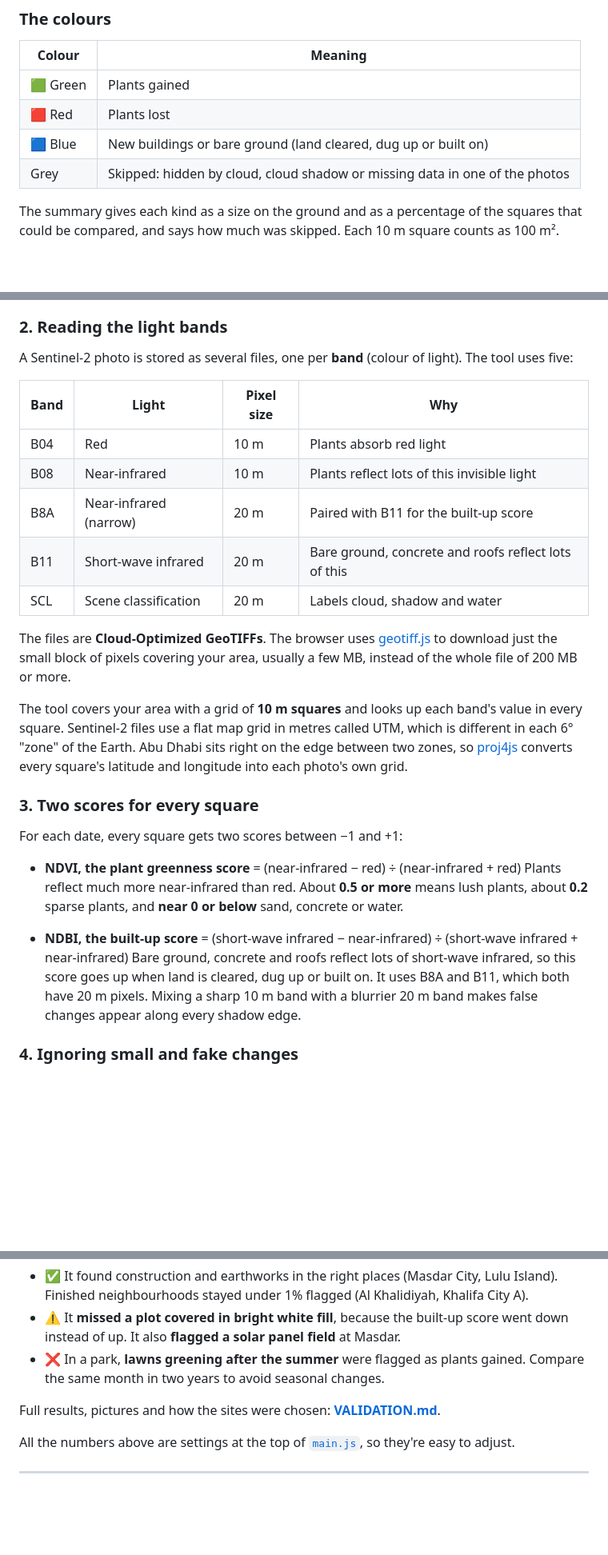
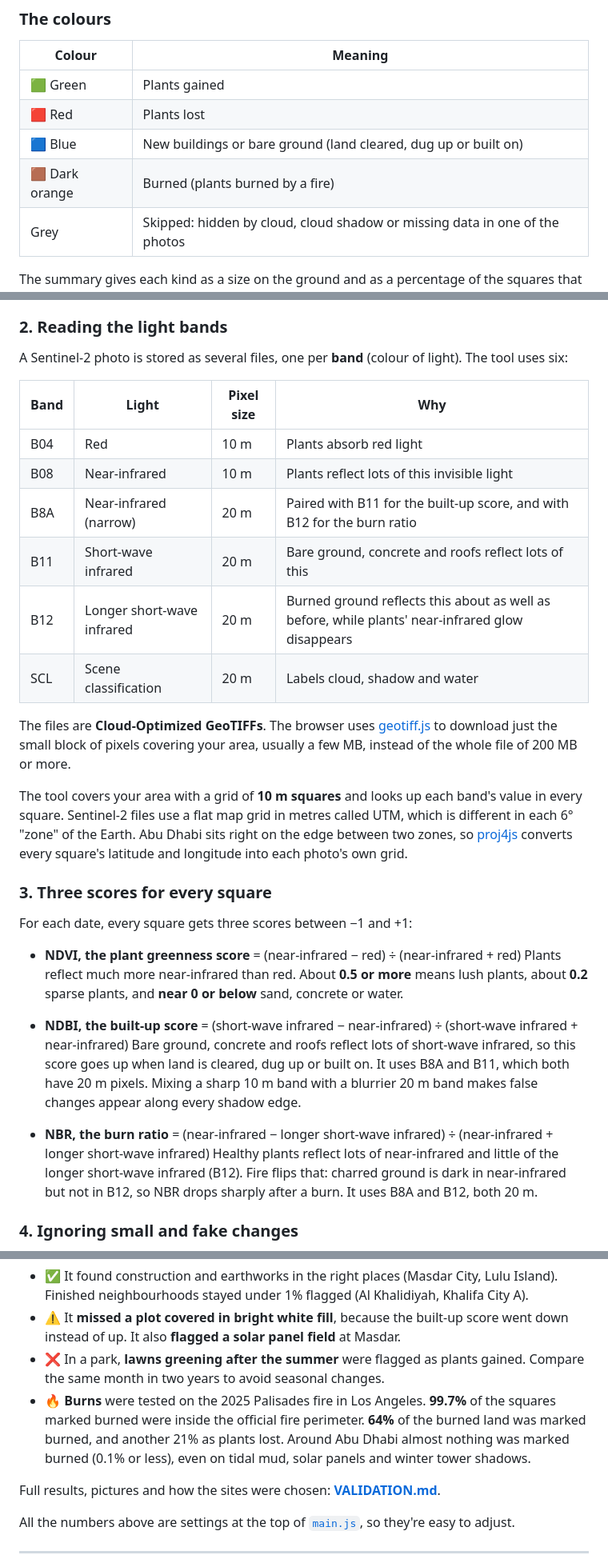
Before and after one commit to kwetemasego-sego/change-detection, a Markdown page: README.md, 3 parts joined by grey strips. Shown at 80% size. Rendered like a GitHub page; blank space fills up the shorter version.

```diff
--- a/README.md
+++ b/README.md
@@ -48,6 +48,7 @@ Tips:
 | 🟩 Green | Plants gained |
 | 🟥 Red | Plants lost |
 | 🟦 Blue | New buildings or bare ground (land cleared, dug up or built on) |
+| 🟫 Dark orange | Burned (plants burned by a fire) |
 | Grey | Skipped: hidden by cloud, cloud shadow or missing data in one of the photos |
 
 The summary gives each kind as a size on the ground and as a percentage of the squares that could be compared, and says how much was skipped. Each 10 m square counts as 100 m². Sizes are in square metres (m²) for small amounts and hectares (ha) for larger ones: a hectare is 10,000 m², a square 100 m long on each side. The total size of the chosen area is shown under **Area**.
@@ -68,29 +69,33 @@ Sentinel-2 is a group of European satellites that photograph the whole Earth eve
 
 ### 2. Reading the light bands
 
-A Sentinel-2 photo is stored as several files, one per **band** (colour of light). The tool uses five:
+A Sentinel-2 photo is stored as several files, one per **band** (colour of light). The tool uses six:
 
 | Band | Light | Pixel size | Why |
 |---|---|---|---|
 | B04 | Red | 10 m | Plants absorb red light |
 | B08 | Near-infrared | 10 m | Plants reflect lots of this invisible light |
-| B8A | Near-infrared (narrow) | 20 m | Paired with B11 for the built-up score |
+| B8A | Near-infrared (narrow) | 20 m | Paired with B11 for the built-up score, and with B12 for the burn ratio |
 | B11 | Short-wave infrared | 20 m | Bare ground, concrete and roofs reflect lots of this |
+| B12 | Longer short-wave infrared | 20 m | Burned ground reflects this about as well as before, while plants' near-infrared glow disappears |
 | SCL | Scene classification | 20 m | Labels cloud, shadow and water |
 
 The files are **Cloud-Optimized GeoTIFFs**. The browser uses [geotiff.js](https://geotiffjs.github.io/) to download just the small block of pixels covering your area, usually a few MB, instead of the whole file of 200 MB or more.
 
 The tool covers your area with a grid of **10 m squares** and looks up each band's value in every square. Sentinel-2 files use a flat map grid in metres called UTM, which is different in each 6° "zone" of the Earth. Abu Dhabi sits right on the edge between two zones, so [proj4js](https://github.com/proj4js/proj4js) converts every square's latitude and longitude into each photo's own grid.
 
-### 3. Two scores for every square
+### 3. Three scores for every square
 
-For each date, every square gets two scores between −1 and +1:
+For each date, every square gets three scores between −1 and +1:
 
 - **NDVI, the plant greenness score** = (near-infrared − red) ÷ (near-infrared + red)
   Plants reflect much more near-infrared than red. About **0.5 or more** means lush plants, about **0.2** sparse plants, and **near 0 or below** sand, concrete or water.
 
 - **NDBI, the built-up score** = (short-wave infrared − near-infrared) ÷ (short-wave infrared + near-infrared)
   Bare ground, concrete and roofs reflect lots of short-wave infrared, so this score goes up when land is cleared, dug up or built on. It uses B8A and B11, which both have 20 m pixels. Mixing a sharp 10 m band with a blurrier 20 m band makes false changes appear along every shadow edge.
+
+- **NBR, the burn ratio** = (near-infrared − longer short-wave infrared) ÷ (near-infrared + longer short-wave infrared)
+  Healthy plants reflect lots of near-infrared and little of the longer short-wave infrared (B12). Fire flips that: charred ground is dark in near-infrared but not in B12, so NBR drops sharply after a burn. It uses B8A and B12, both 20 m.
 
 ### 4. Ignoring small and fake changes
 
@@ -126,6 +139,7 @@ It was tested on six sites around Abu Dhabi (3 July to 1 October 2026): three wi
 - ✅ It found construction and earthworks in the right places (Masdar City, Lulu Island). Finished neighbourhoods stayed under 1% flagged (Al Khalidiyah, Khalifa City A).
 - ⚠️ It **missed a plot covered in bright white fill**, because the built-up score went down instead of up. It also **flagged a solar panel field** at Masdar.
 - ❌ In a park, **lawns greening after the summer** were flagged as plants gained. Compare the same month in two years to avoid seasonal changes.
+- 🔥 **Burns** were tested on the 2025 Palisades fire in Los Angeles. **99.7%** of the squares marked burned were inside the official fire perimeter. **64%** of the burned land was marked burned, and another 21% as plants lost. Around Abu Dhabi almost nothing was marked burned (0.1% or less), even on tidal mud, solar panels and winter tower shadows.
 
 Full results, pictures and how the sites were chosen: **[VALIDATION.md](VALIDATION.md)**.
 
```
Also changed, not shown: other parts of README.md (+8 -0 lines), VALIDATION.md (+37 -0 lines), docs/validation/palisades-fire.jpg (added), 3 other files.
